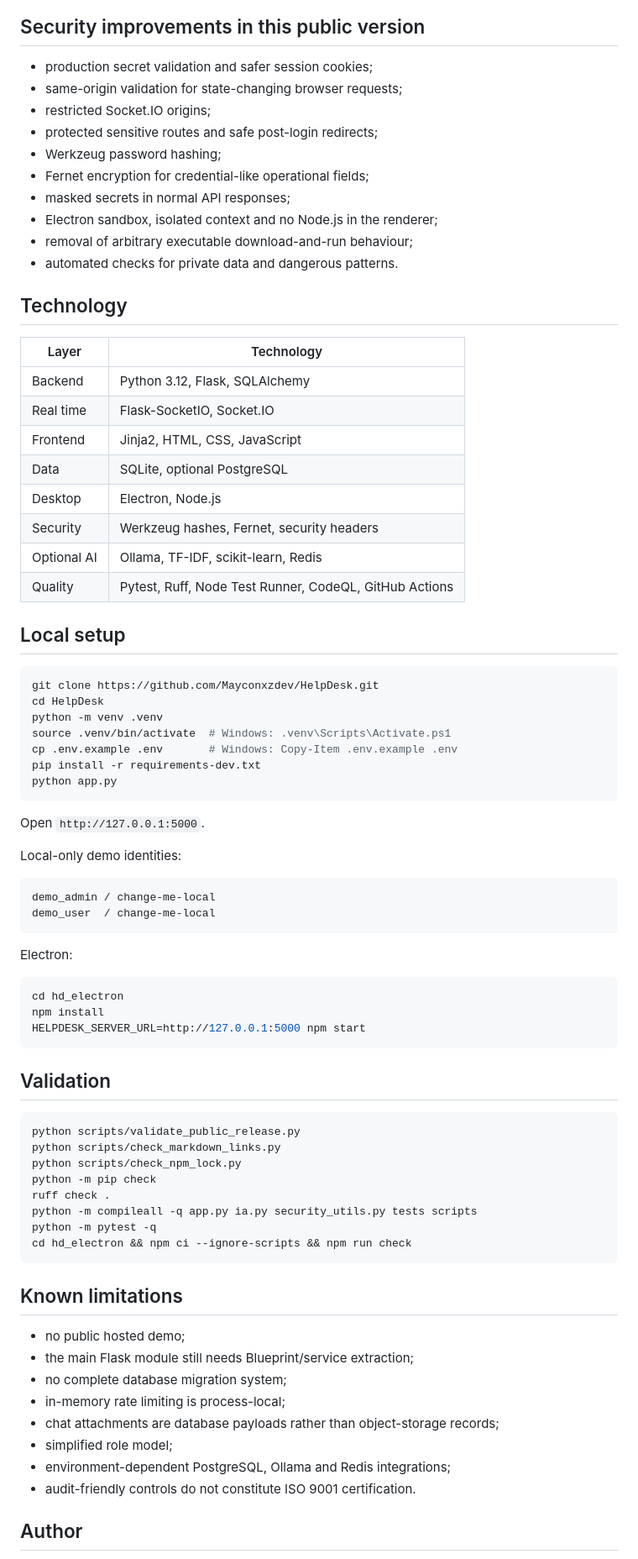
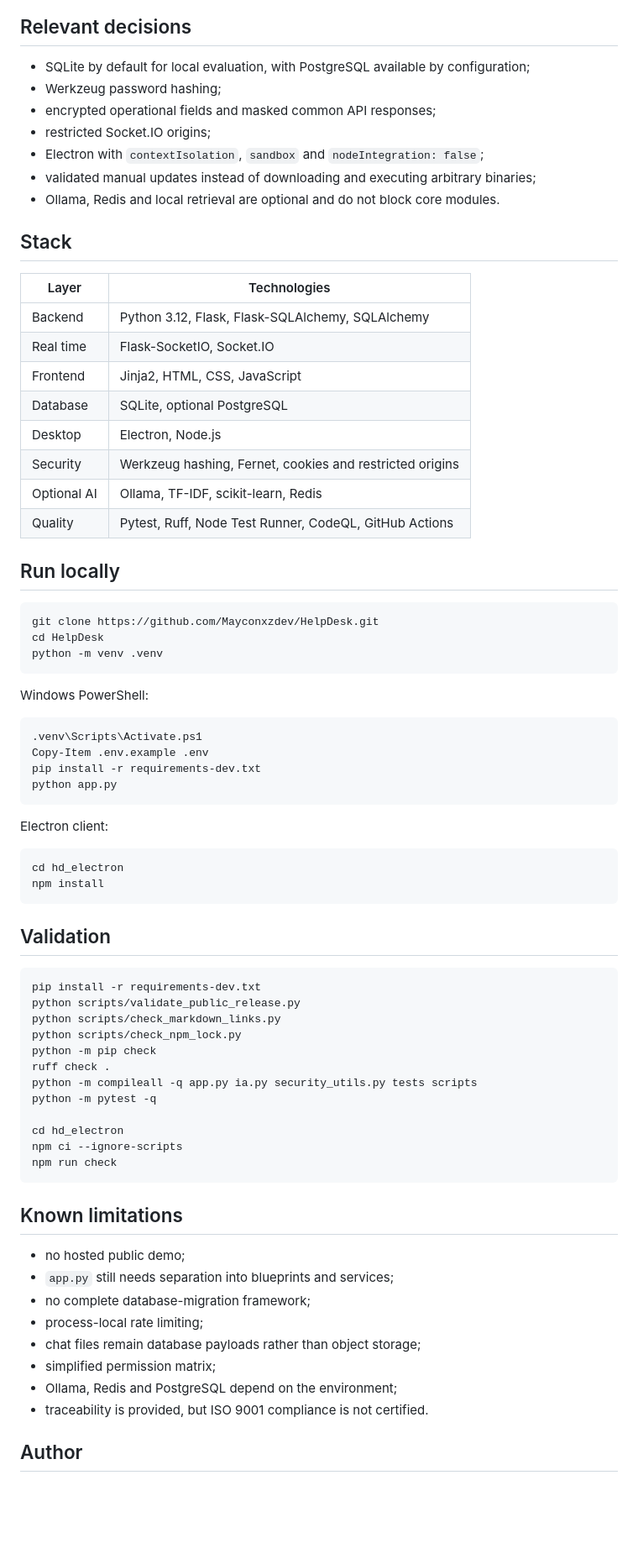
Before and after one commit to Mayconxzdev/HelpDesk, a Markdown page: README.en.md, the part around one of its changes. Shown at 84% size. Drawn GitHub-style; blank space fills up the shorter version.

````diff
--- a/README.en.md
+++ b/README.en.md
@@ -109,63 +59,56 @@ flowchart LR
 ```
 
-## Security improvements in this public version
+## Relevant decisions
 
-- production secret validation and safer session cookies;
-- same-origin validation for state-changing browser requests;
+- SQLite by default for local evaluation, with PostgreSQL available by configuration;
+- Werkzeug password hashing;
+- encrypted operational fields and masked common API responses;
 - restricted Socket.IO origins;
-- protected sensitive routes and safe post-login redirects;
-- Werkzeug password hashing;
-- Fernet encryption for credential-like operational fields;
-- masked secrets in normal API responses;
-- Electron sandbox, isolated context and no Node.js in the renderer;
-- removal of arbitrary executable download-and-run behaviour;
-- automated checks for private data and dangerous patterns.
+- Electron with `contextIsolation`, `sandbox` and `nodeIntegration: false`;
+- validated manual updates instead of downloading and executing arbitrary binaries;
+- Ollama, Redis and local retrieval are optional and do not block core modules.
 
-## Technology
+## Stack
 
-| Layer | Technology |
+| Layer | Technologies |
 |---|---|
-| Backend | Python 3.12, Flask, SQLAlchemy |
+| Backend | Python 3.12, Flask, Flask-SQLAlchemy, SQLAlchemy |
 | Real time | Flask-SocketIO, Socket.IO |
 | Frontend | Jinja2, HTML, CSS, JavaScript |
-| Data | SQLite, optional PostgreSQL |
+| Database | SQLite, optional PostgreSQL |
 | Desktop | Electron, Node.js |
-| Security | Werkzeug hashes, Fernet, security headers |
+| Security | Werkzeug hashing, Fernet, cookies and restricted origins |
 | Optional AI | Ollama, TF-IDF, scikit-learn, Redis |
 | Quality | Pytest, Ruff, Node Test Runner, CodeQL, GitHub Actions |
 
-## Local setup
+## Run locally
 
 ```bash
 git clone https://github.com/Mayconxzdev/HelpDesk.git
 cd HelpDesk
 python -m venv .venv
-source .venv/bin/activate  # Windows: .venv\Scripts\Activate.ps1
-cp .env.example .env       # Windows: Copy-Item .env.example .env
+```
+
+Windows PowerShell:
+
+```powershell
+.venv\Scripts\Activate.ps1
+Copy-Item .env.example .env
 pip install -r requirements-dev.txt
 python app.py
 ```
 
-Open `http://127.0.0.1:5000`.
-
-Local-only demo identities:
-
-```text
-demo_admin / change-me-local
-demo_user  / change-me-local
-```
-
-Electron:
+Electron client:
 
 ```bash
 cd hd_electron
 npm install
-HELPDESK_SERVER_URL=http://127.0.0.1:5000 npm start
 ```
 
 ## Validation
 
 ```bash
+pip install -r requirements-dev.txt
 python scripts/validate_public_release.py
 python scripts/check_markdown_links.py
 python scripts/check_npm_lock.py
@@ -173,19 +116,22 @@ python -m pip check
 ruff check .
 python -m compileall -q app.py ia.py security_utils.py tests scripts
 python -m pytest -q
-cd hd_electron && npm ci --ignore-scripts && npm run check
+
+cd hd_electron
+npm ci --ignore-scripts
+npm run check
 ```
 
 ## Known limitations
 
-- no public hosted demo;
-- the main Flask module still needs Blueprint/service extraction;
-- no complete database migration system;
-- in-memory rate limiting is process-local;
-- chat attachments are database payloads rather than object-storage records;
-- simplified role model;
-- environment-dependent PostgreSQL, Ollama and Redis integrations;
-- audit-friendly controls do not constitute ISO 9001 certification.
+- no hosted public demo;
+- `app.py` still needs separation into blueprints and services;
+- no complete database-migration framework;
+- process-local rate limiting;
+- chat files remain database payloads rather than object storage;
+- simplified permission matrix;
+- Ollama, Redis and PostgreSQL depend on the environment;
+- traceability is provided, but ISO 9001 compliance is not certified.
 
 ## Author
 
````
Also changed, not shown: other parts of README.en.md (+34 -88 lines).
